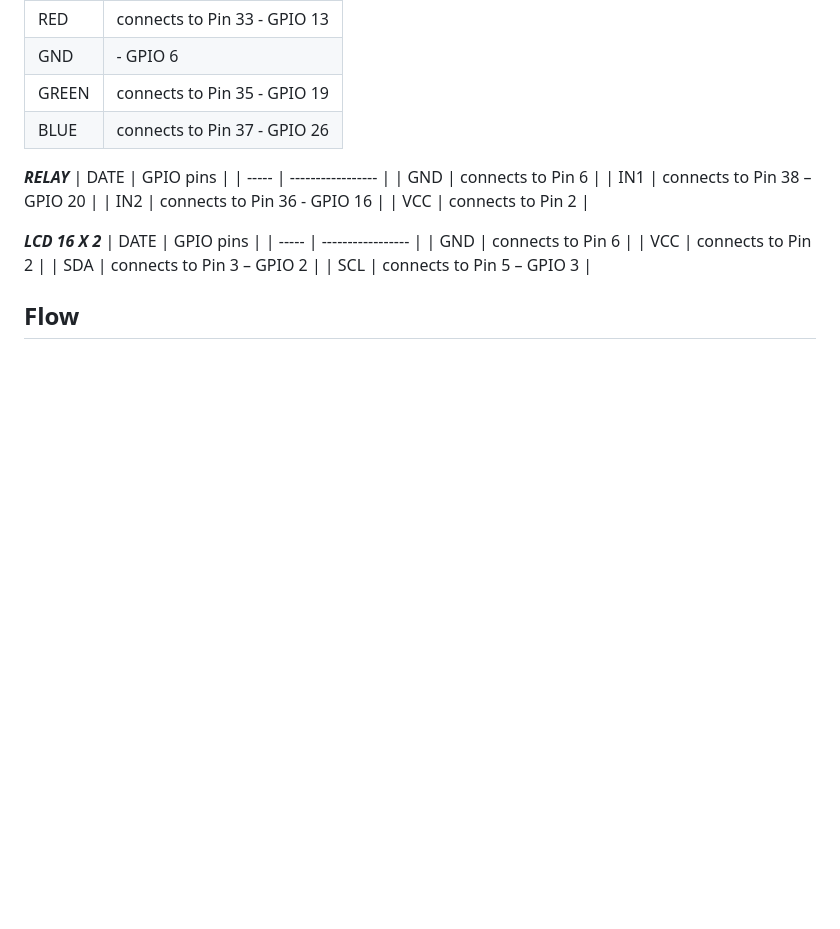
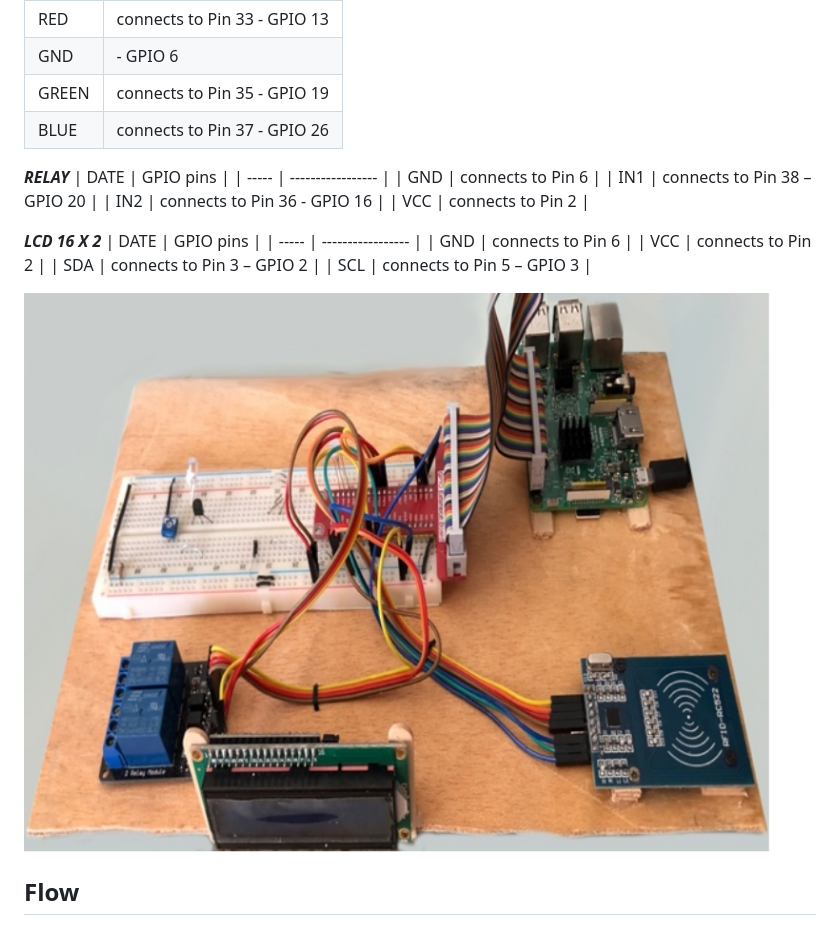
Before and after one commit to wepar2/NFCRaspi, a Markdown page: README.md, the part around the change printed below. Rendered like a GitHub page; pictures changed too: RaspiNFC.png (added); blank space fills up the shorter version.

```diff
--- a/README.md
+++ b/README.md
@@ -68,5 +69,8 @@ install pip spidev mfrc522 mysql.connector datetime
 | SDA | connects to Pin 3 – GPIO 2 |
 | SCL | connects to Pin 5 – GPIO 3 |
 
+
+![Final Installation](./RaspiNFC.png "Final Installation")
+
 ## Flow
 ![NFC Register Card](./flujo.png "NFC Register Card")
```
Also changed, not shown: other parts of README.md (+1 -0 lines).
